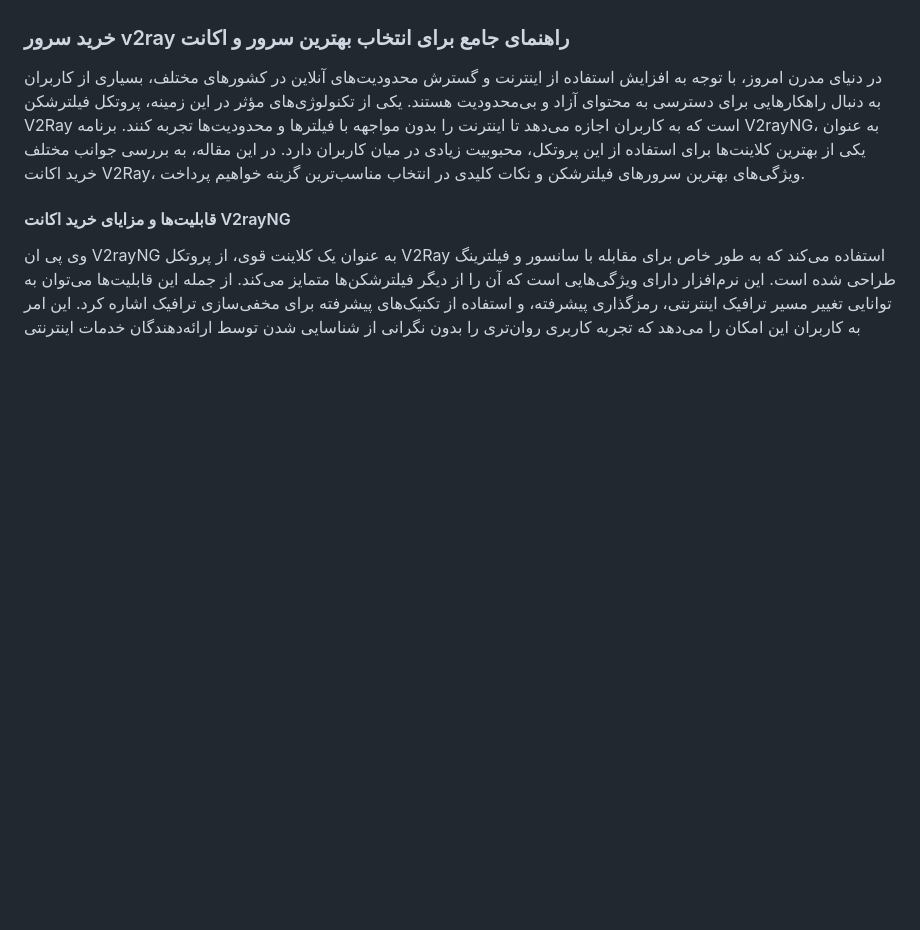
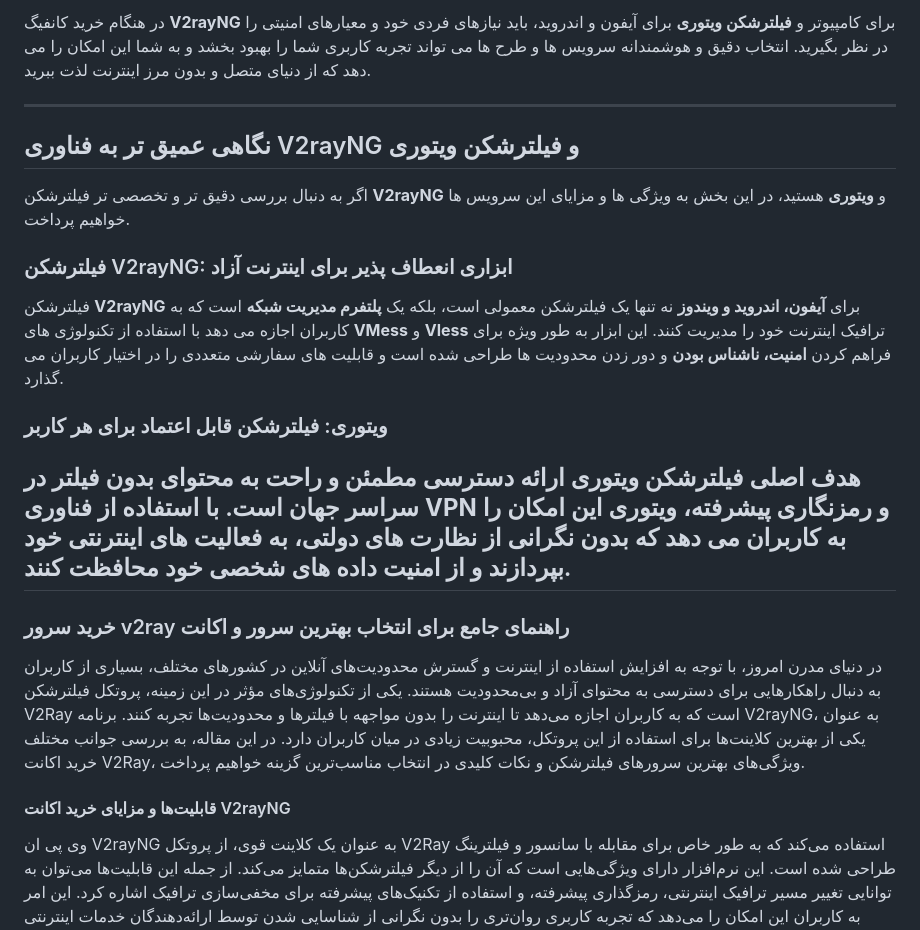
Before and after one commit to v2rayvvip/v2rayng, a Markdown page: README.md, the part around the change printed below. GitHub-like rendering; blank space fills up the shorter version.

```diff
--- a/README.md
+++ b/README.md
@@ -54,3 +95,18 @@
+در هنگام خرید کانفیگ **V2rayNG** برای کامپیوتر و **فیلترشکن ویتوری** برای آیفون و اندروید، باید نیازهای فردی خود و معیارهای امنیتی را در نظر بگیرید. انتخاب دقیق و هوشمندانه سرویس ها و طرح ها می تواند تجربه کاربری شما را بهبود بخشد و به شما این امکان را می دهد که از دنیای متصل و بدون مرز اینترنت لذت ببرید.
+
+---
+## نگاهی عمیق تر به فناوری V2rayNG و فیلترشکن ویتوری
+
+اگر به دنبال بررسی دقیق تر و تخصصی تر فیلترشکن **V2rayNG** و **ویتوری** هستید، در این بخش به ویژگی ها و مزایای این سرویس ها خواهیم پرداخت.
+
+### فیلترشکن V2rayNG: ابزاری انعطاف پذیر برای اینترنت آزاد
+
+فیلترشکن **V2rayNG** برای **آیفون، اندروید و ویندوز** نه تنها یک فیلترشکن معمولی است، بلکه یک **پلتفرم مدیریت شبکه** است که به کاربران اجازه می دهد با استفاده از تکنولوژی های **VMess** و **Vless** ترافیک اینترنت خود را مدیریت کنند. این ابزار به طور ویژه برای فراهم کردن **امنیت، ناشناس بودن** و دور زدن محدودیت ها طراحی شده است و قابلیت های سفارشی متعددی را در اختیار کاربران می گذارد.
+
+### ویتوری: فیلترشکن قابل اعتماد برای هر کاربر
+
+هدف اصلی **فیلترشکن ویتوری** ارائه دسترسی **مطمئن و راحت** به محتوای بدون فیلتر در سراسر جهان است. با استفاده از فناوری **VPN** و **رمزنگاری پیشرفته**، ویتوری این امکان را به کاربران می دهد که بدون نگرانی از نظارت های دولتی، به فعالیت های اینترنتی خود بپردازند و از امنیت داده های شخصی خود محافظت کنند.
+---
 ### خرید سرور v2ray راهنمای جامع برای انتخاب بهترین سرور و اکانت
 در دنیای مدرن امروز، با توجه به افزایش استفاده از اینترنت و گسترش محدودیت‌های آنلاین در کشورهای مختلف، بسیاری از کاربران به دنبال راهکارهایی برای دسترسی به محتوای آزاد و بی‌محدودیت هستند. یکی از تکنولوژی‌های مؤثر در این زمینه، پروتکل فیلترشکن V2Ray است که به کاربران اجازه می‌دهد تا اینترنت را بدون مواجهه با فیلترها و محدودیت‌ها تجربه کنند. برنامه V2rayNG، به عنوان یکی از بهترین کلاینت‌ها برای استفاده از این پروتکل، محبوبیت زیادی در میان کاربران دارد. در این مقاله، به بررسی جوانب مختلف خرید اکانت V2Ray، ویژگی‌های بهترین سرورهای فیلترشکن و نکات کلیدی در انتخاب مناسب‌ترین گزینه خواهیم پرداخت.
 
```
Also changed, not shown: other parts of README.md (+43 -2 lines).
